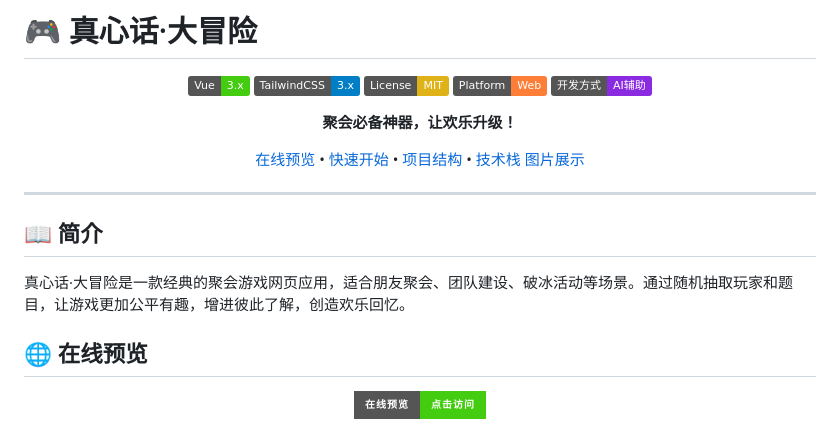
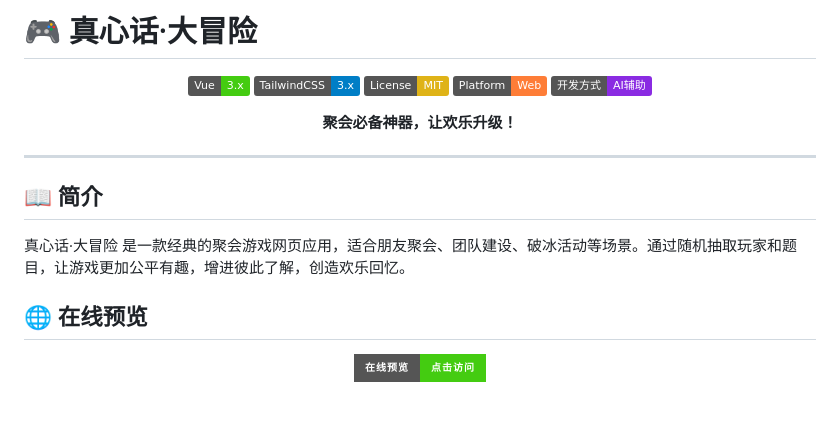
Before and after one commit to COLDESTBOW30654/Truth-or-Dare, a Markdown page: README.md, the part around the change. Rendered like a GitHub page; badges without logos; blank space fills up the shorter version.

Commit message:
修改readme

```diff
--- a/README.md
+++ b/README.md
@@ -11,20 +11,12 @@
 <p align="center">
   <b>聚会必备神器，让欢乐升级！</b>
 </p>
-<p align="center">
-  <a href="##在线预览">在线预览</a> •
-  <a href="##快速开始">快速开始</a> •
-  <a href="##项目结构">项目结构</a> •
-  <a href="##技术栈">技术栈</a>
-  <a href="##图片展示">图片展示</a>
-</p>
-
 
 ***
 
 ## 📖 简介
 
-真心话·大冒险是一款经典的聚会游戏网页应用，适合朋友聚会、团队建设、破冰活动等场景。通过随机抽取玩家和题目，让游戏更加公平有趣，增进彼此了解，创造欢乐回忆。
+真心话·大冒险 是一款经典的聚会游戏网页应用，适合朋友聚会、团队建设、破冰活动等场景。通过随机抽取玩家和题目，让游戏更加公平有趣，增进彼此了解，创造欢乐回忆。
 
 ## 🌐 在线预览
 
```
